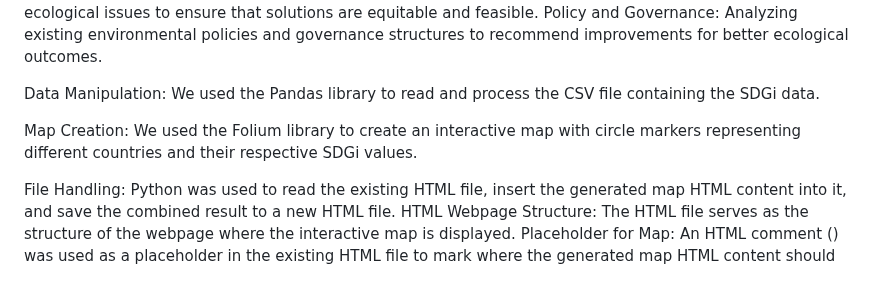
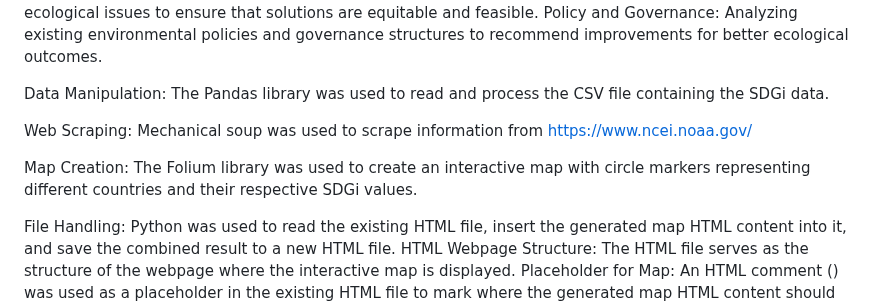
Before and after one commit to mattcat1221/Ecological-Footprint-Analysis, a Markdown page: README.md, the part around the change. GitHub-like rendering; blank space fills up the shorter version.

```diff
--- a/README.md
+++ b/README.md
@@ -24,9 +24,11 @@ Conservation Strategies: Developing and evaluating strategies to protect and res
 Socio-Economic Factors: Considering the social, economic, and cultural dimensions of ecological issues to ensure that solutions are equitable and feasible.
 Policy and Governance: Analyzing existing environmental policies and governance structures to recommend improvements for better ecological outcomes.
 
-Data Manipulation: We used the Pandas library to read and process the CSV file containing the SDGi data.
+Data Manipulation: The Pandas library was used to read and process the CSV file containing the SDGi data.
 
-Map Creation: We used the Folium library to create an interactive map with circle markers representing different countries and their respective SDGi values.
+Web Scraping: Mechanical soup was used to scrape information from https://www.ncei.noaa.gov/
+
+Map Creation: The Folium library was used to create an interactive map with circle markers representing different countries and their respective SDGi values.
 
 File Handling: Python was used to read the existing HTML file, insert the generated map HTML content into it, and save the combined result to a new HTML file.
 HTML
```
